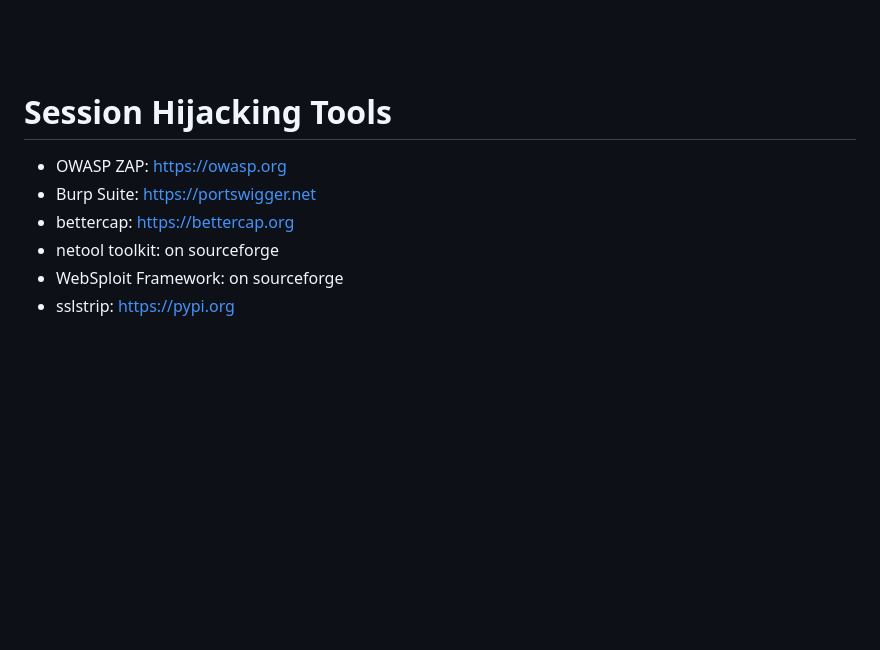
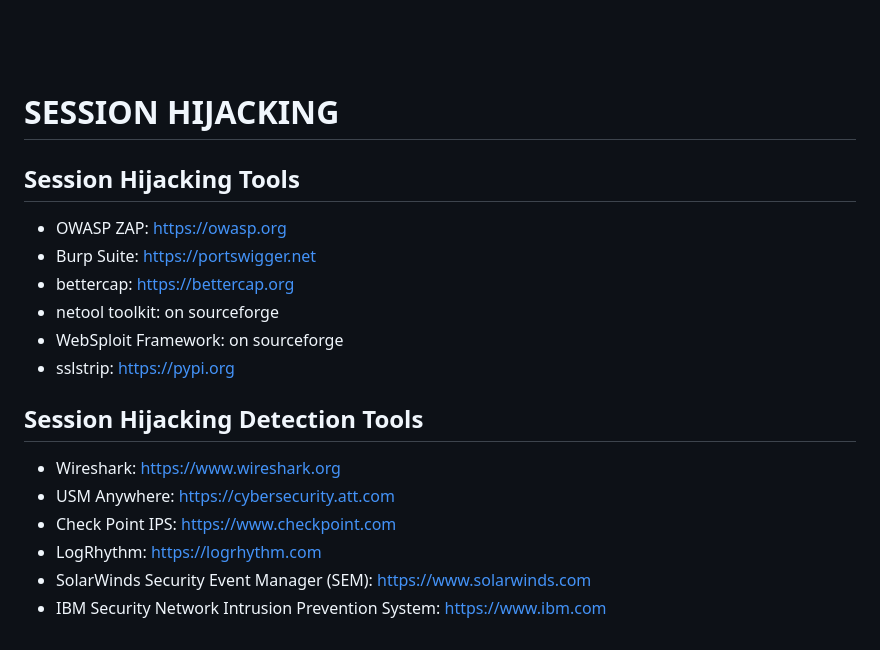
Before and after one commit to Carromano/My_ETH_Tool_list, a Markdown page: README.md, the part around the change. Drawn GitHub-style; blank space fills up the shorter version.

Commit message:
Hijacking detection

```diff
--- a/README.md
+++ b/README.md
@@ -721,7 +721,9 @@ LOIC can be used on target sites to flood the server with TCP, UDP, HTTP packets
 <br>
 <br>
 
-# Session Hijacking Tools
+# SESSION HIJACKING
+
+## Session Hijacking Tools
 
 - OWASP ZAP: https://owasp.org
 - Burp Suite: https://portswigger.net
@@ -729,3 +731,12 @@ LOIC can be used on target sites to flood the server with TCP, UDP, HTTP packets
 - netool toolkit: on sourceforge
 - WebSploit Framework: on sourceforge
 - sslstrip: https://pypi.org
+
+## Session Hijacking Detection Tools
+
+- Wireshark: https://www.wireshark.org
+- USM Anywhere: https://cybersecurity.att.com
+- Check Point IPS: https://www.checkpoint.com
+- LogRhythm: https://logrhythm.com
+- SolarWinds Security Event Manager (SEM): https://www.solarwinds.com
+- IBM Security Network Intrusion Prevention System: https://www.ibm.com
```
